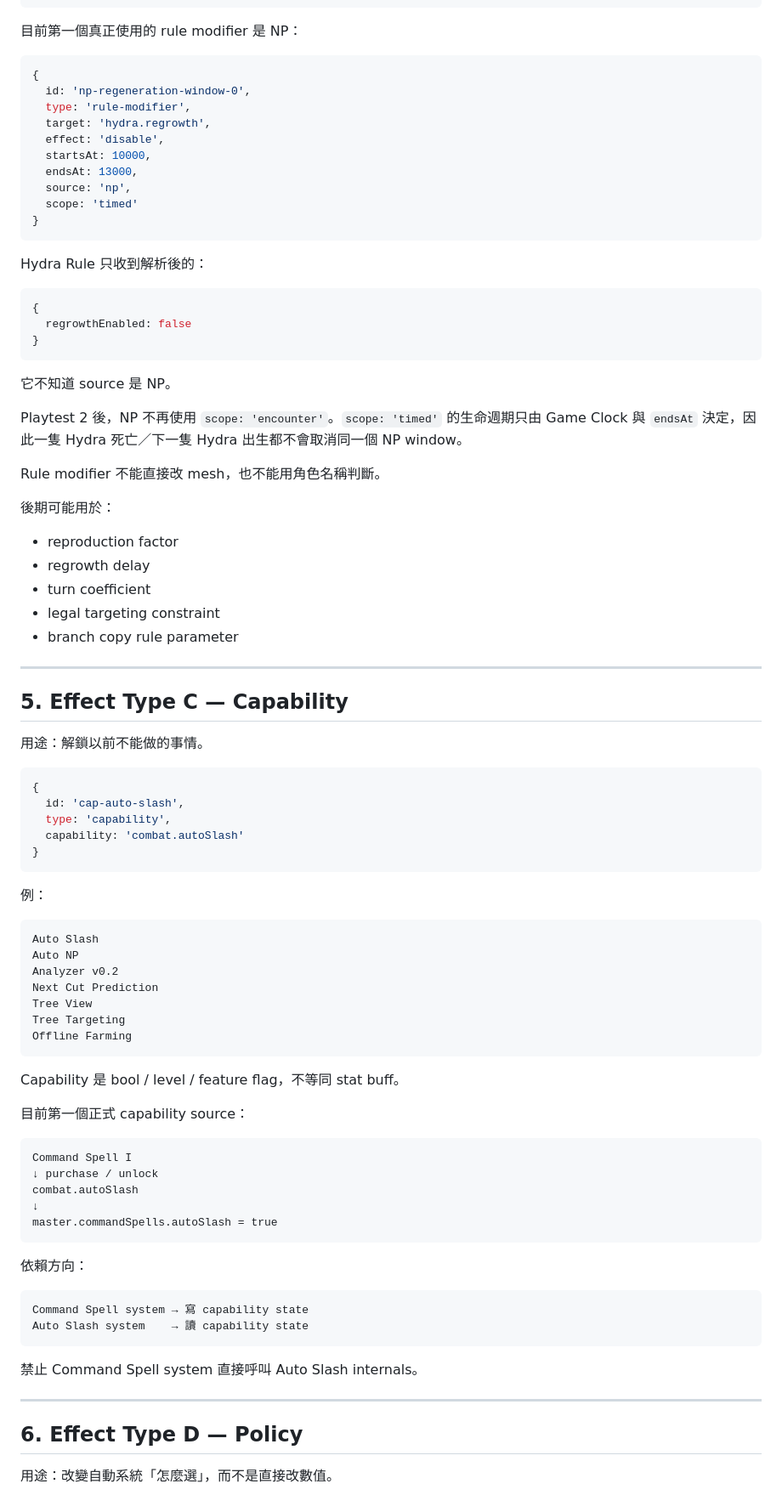
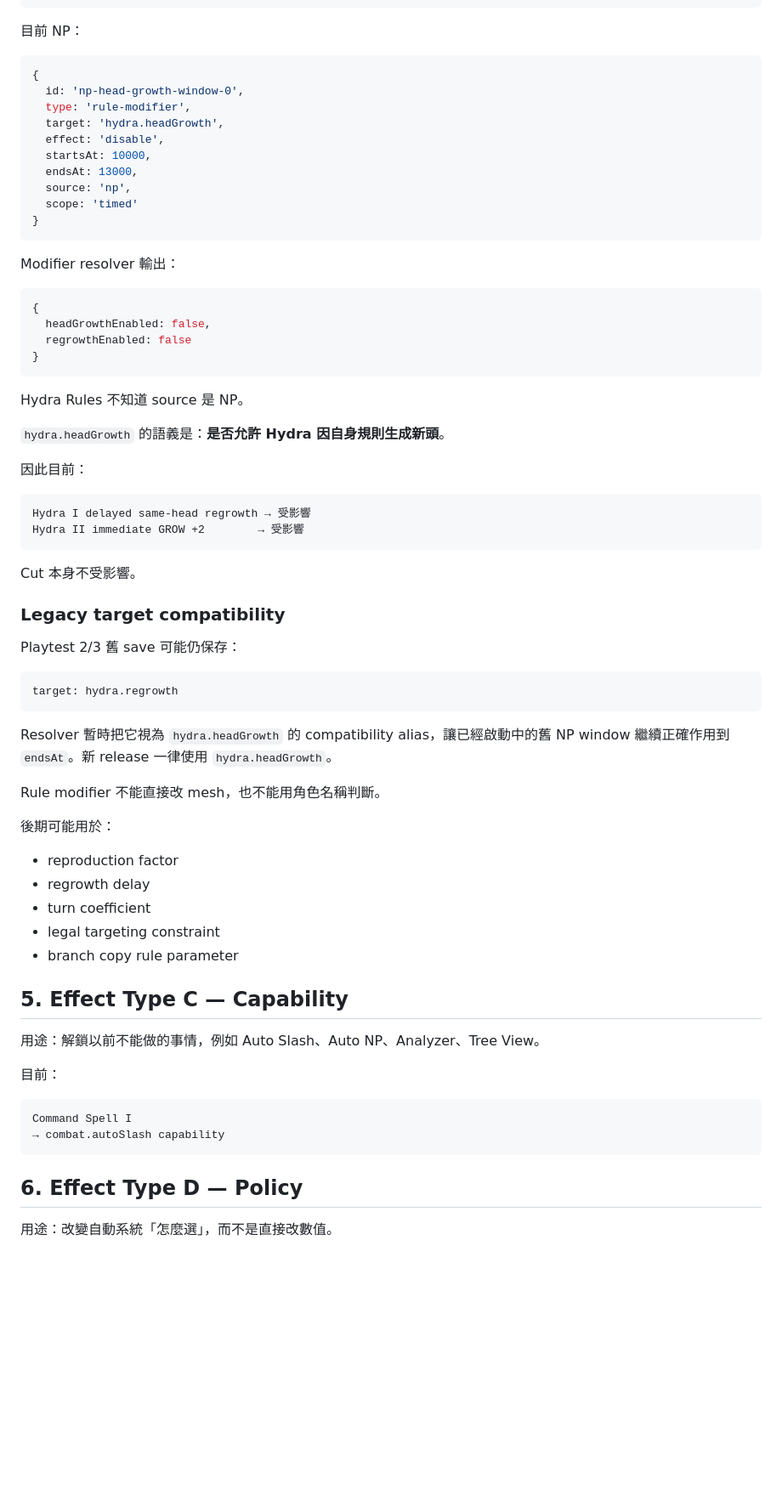
Before and after one commit to fjck810536/hydra-clicker, a Markdown page: docs/EFFECT_MODIFIER_ARCHITECTURE.md, the part around one of its changes. Shown at 85% size. Rendered like a GitHub page; blank space fills up the shorter version.

Commit message:
Generalize NP rule modifier to head growth

````diff
--- a/docs/EFFECT_MODIFIER_ARCHITECTURE.md
+++ b/docs/EFFECT_MODIFIER_ARCHITECTURE.md
@@ -112,13 +64,13 @@ set-max
 }
 ```
 
-目前第一個真正使用的 rule modifier 是 NP：
+目前 NP：
 
 ```js
 {
-  id: 'np-regeneration-window-0',
+  id: 'np-head-growth-window-0',
   type: 'rule-modifier',
-  target: 'hydra.regrowth',
+  target: 'hydra.headGrowth',
   effect: 'disable',
   startsAt: 10000,
   endsAt: 13000,
@@ -127,17 +79,37 @@ set-max
 }
 ```
 
-Hydra Rule 只收到解析後的：
+Modifier resolver 輸出：
 
 ```js
 {
+  headGrowthEnabled: false,
   regrowthEnabled: false
 }
 ```
 
-它不知道 source 是 NP。
+Hydra Rules 不知道 source 是 NP。
 
-Playtest 2 後，NP 不再使用 `scope: 'encounter'`。`scope: 'timed'` 的生命週期只由 Game Clock 與 `endsAt` 決定，因此一隻 Hydra 死亡／下一隻 Hydra 出生都不會取消同一個 NP window。
+`hydra.headGrowth` 的語義是：**是否允許 Hydra 因自身規則生成新頭**。
+
+因此目前：
+
+```text
+Hydra I delayed same-head regrowth → 受影響
+Hydra II immediate GROW +2        → 受影響
+```
+
+Cut 本身不受影響。
+
+### Legacy target compatibility
+
+Playtest 2/3 舊 save 可能仍保存：
+
+```text
+target: hydra.regrowth
+```
+
+Resolver 暫時把它視為 `hydra.headGrowth` 的 compatibility alias，讓已經啟動中的舊 NP window 繼續正確作用到 `endsAt`。新 release 一律使用 `hydra.headGrowth`。
 
 Rule modifier 不能直接改 mesh，也不能用角色名稱判斷。
 
@@ -149,54 +121,16 @@ Rule modifier 不能直接改 mesh，也不能用角色名稱判斷。
 - legal targeting constraint
 - branch copy rule parameter
 
----
-
 ## 5. Effect Type C — Capability
 
-用途：解鎖以前不能做的事情。
+用途：解鎖以前不能做的事情，例如 Auto Slash、Auto NP、Analyzer、Tree View。
 
-```js
-{
-  id: 'cap-auto-slash',
-  type: 'capability',
-  capability: 'combat.autoSlash'
-}
-```
-
-例：
-
-```text
-Auto Slash
-Auto NP
-Analyzer v0.2
-Next Cut Prediction
-Tree View
-Tree Targeting
-Offline Farming
-```
-
-Capability 是 bool / level / feature flag，不等同 stat buff。
-
-目前第一個正式 capability source：
+目前：
 
 ```text
 Command Spell I
-↓ purchase / unlock
-combat.autoSlash
-↓
-master.commandSpells.autoSlash = true
+→ combat.autoSlash capability
 ```
-
-依賴方向：
-
-```text
-Command Spell system → 寫 capability state
-Auto Slash system    → 讀 capability state
-```
-
-禁止 Command Spell system 直接呼叫 Auto Slash internals。
-
----
 
 ## 6. Effect Type D — Policy
 
````
Also changed, not shown: other parts of docs/EFFECT_MODIFIER_ARCHITECTURE.md (+27 -237 lines).
